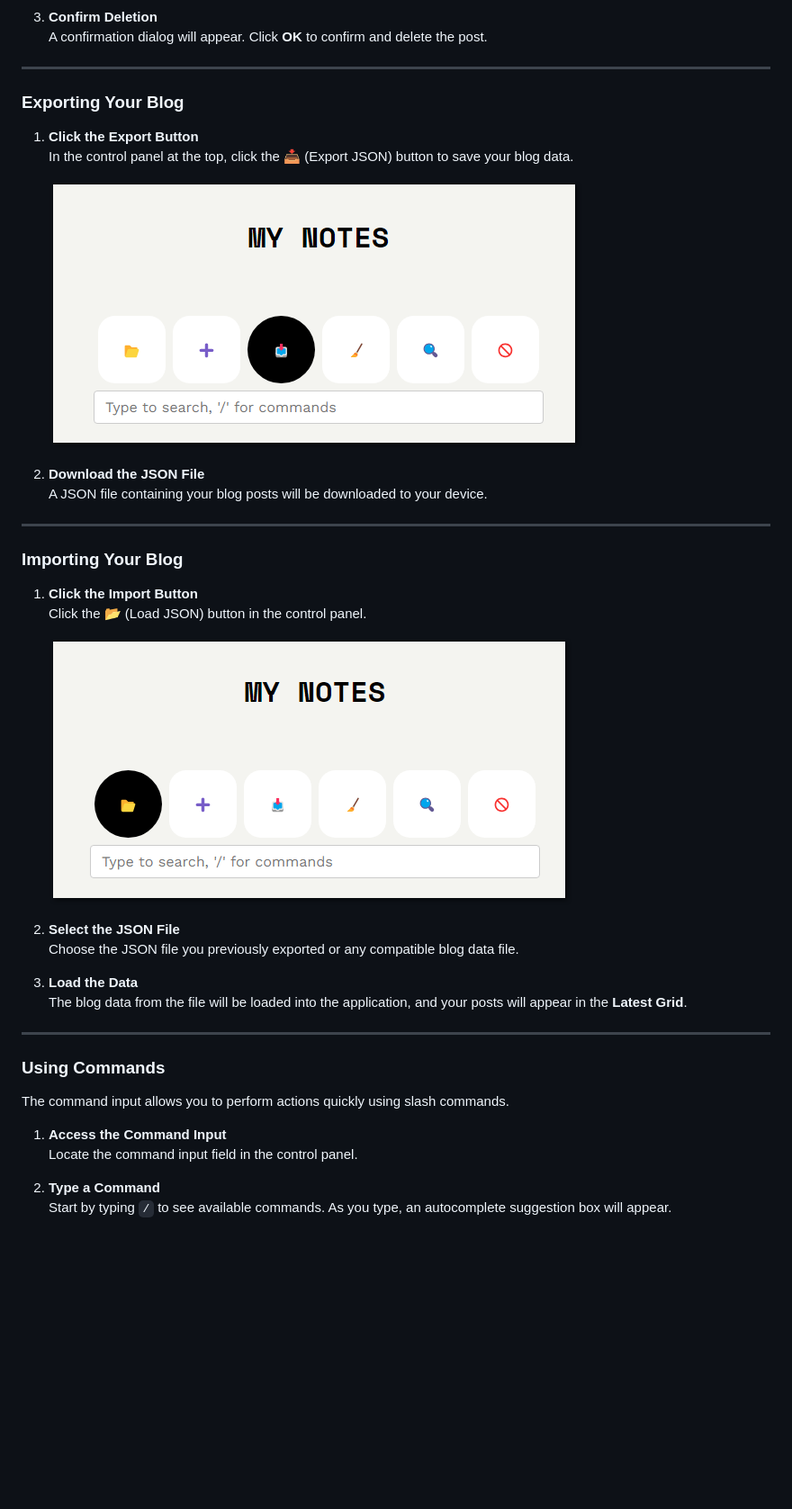
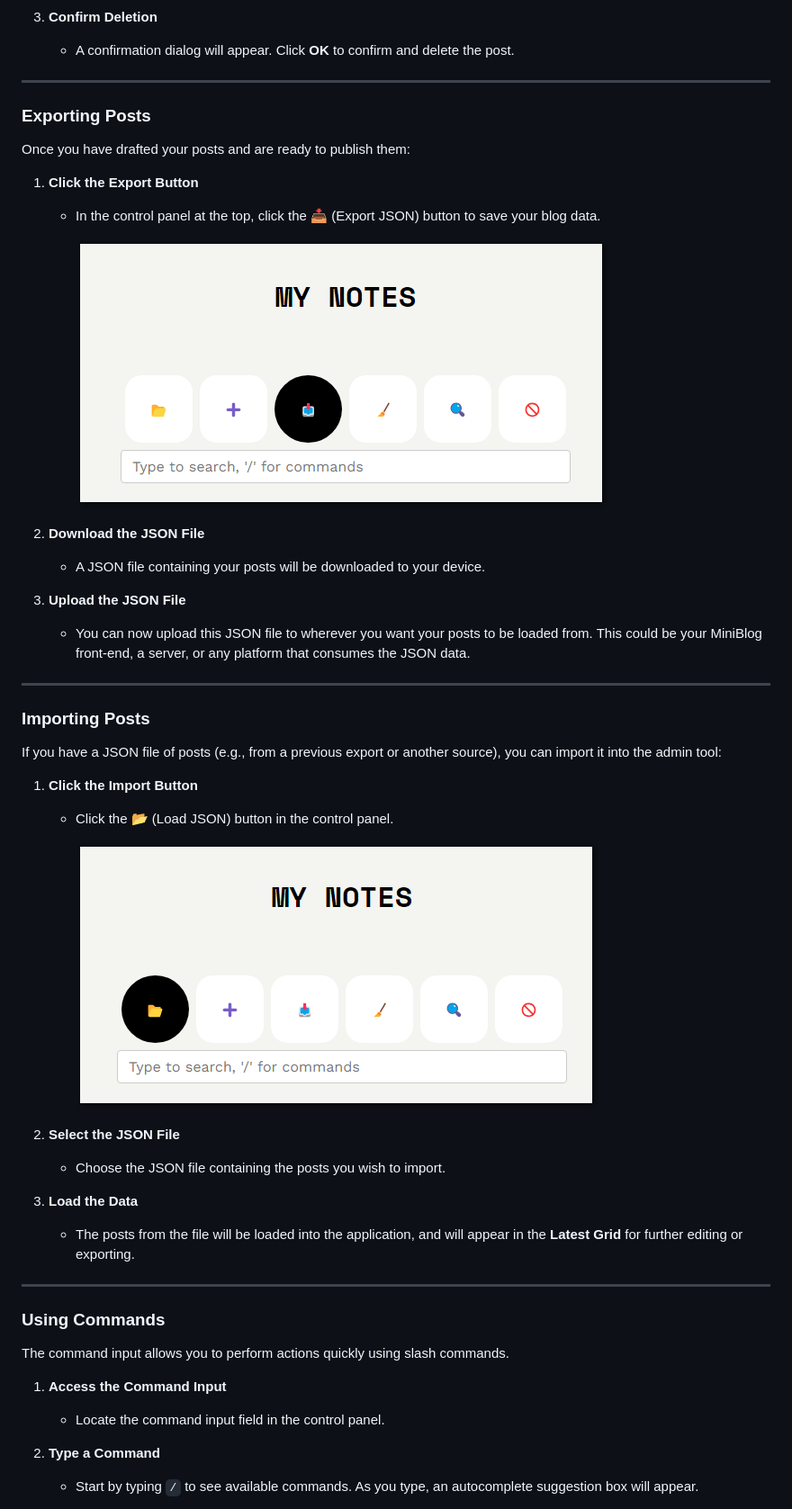
Before and after one commit to garbledhamster/joesaverage.blog, a Markdown page: README.md, the part around one of its changes. Shown at 90% size. Drawn GitHub-style; blank space fills up the shorter version.

```diff
--- a/README.md
+++ b/README.md
@@ -157,33 +157,40 @@ Access the live application here: [**MiniBlog Live Demo**](https://garbledhamste
 
 3. **Confirm Deletion**
-   A confirmation dialog will appear. Click **OK** to confirm and delete the post.
+   - A confirmation dialog will appear. Click **OK** to confirm and delete the post.
 
 ---
 
-### Exporting Your Blog
+### Exporting Posts
+
+Once you have drafted your posts and are ready to publish them:
 
 1. **Click the Export Button**
-   In the control panel at the top, click the **📥** (Export JSON) button to save your blog data.
+   - In the control panel at the top, click the **📥** (Export JSON) button to save your blog data.
 
-   ![Export JSON Button](./readme/export-json-button.png)
+     ![Export JSON Button](./readme/export-json-button.png)
 
 2. **Download the JSON File**
-   A JSON file containing your blog posts will be downloaded to your device.
+   - A JSON file containing your posts will be downloaded to your device.
+
+3. **Upload the JSON File**
+   - You can now upload this JSON file to wherever you want your posts to be loaded from. This could be your MiniBlog front-end, a server, or any platform that consumes the JSON data.
 
 ---
 
-### Importing Your Blog
+### Importing Posts
+
+If you have a JSON file of posts (e.g., from a previous export or another source), you can import it into the admin tool:
 
 1. **Click the Import Button**
-   Click the **📂** (Load JSON) button in the control panel.
+   - Click the **📂** (Load JSON) button in the control panel.
 
-   ![Import JSON Button](./readme/import-json-button.png)
+     ![Import JSON Button](./readme/import-json-button.png)
 
 2. **Select the JSON File**
-   Choose the JSON file you previously exported or any compatible blog data file.
+   - Choose the JSON file containing the posts you wish to import.
 
 3. **Load the Data**
-   The blog data from the file will be loaded into the application, and your posts will appear in the **Latest Grid**.
+   - The posts from the file will be loaded into the application, and will appear in the **Latest Grid** for further editing or exporting.
 
 ---
 
@@ -192,8 +199,8 @@ Access the live application here: [**MiniBlog Live Demo**](https://garbledhamste
 The command input allows you to perform actions quickly using slash commands.
 
 1. **Access the Command Input**
-   Locate the command input field in the control panel.
+   - Locate the command input field in the control panel.
 
 2. **Type a Command**
-   Start by typing `/` to see available commands. As you type, an autocomplete suggestion box will appear.
+   - Start by typing `/` to see available commands. As you type, an autocomplete suggestion box will appear.
 
```
Also changed, not shown: other parts of README.md (+113 -112 lines).
